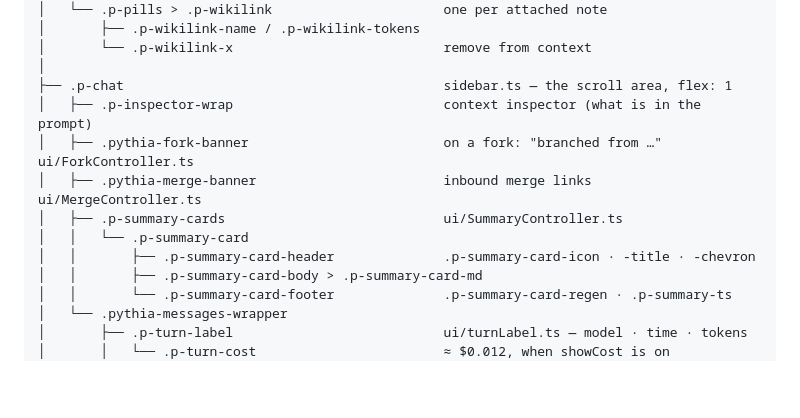
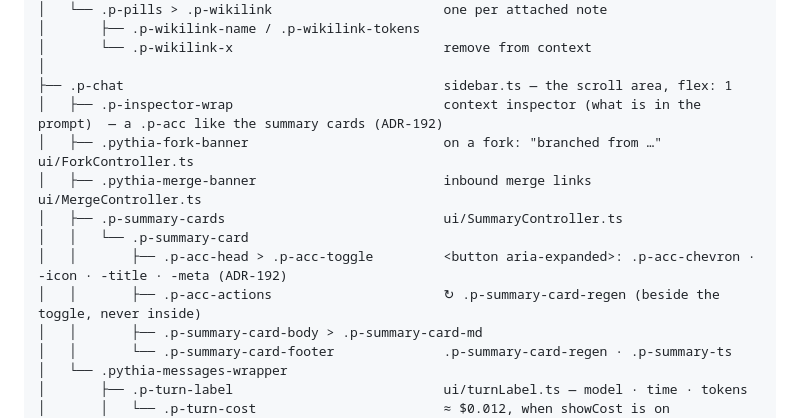
Before and after one commit to smsag/pythia, a Markdown page: docs/pythia-spec.md, the part around the change. Drawn GitHub-style; blank space fills up the shorter version.

Commit message:
docs(spec): the accordion classes in the UI map (ADR-192)
Co-Authored-By: Claude Opus 5 <noreply@anthropic.com>

```diff
--- a/docs/pythia-spec.md
+++ b/docs/pythia-spec.md
@@ -114,12 +114,13 @@ The view is one `ItemView` (`PYTHIA_VIEW_TYPE = "pythia"`), built imperatively i
 │       └── .p-wikilink-x                           remove from context
 │
 ├── .p-chat                                         sidebar.ts — the scroll area, flex: 1
-│   ├── .p-inspector-wrap                           context inspector (what is in the prompt)
+│   ├── .p-inspector-wrap                           context inspector (what is in the prompt)  — a .p-acc like the summary cards (ADR-192)
 │   ├── .pythia-fork-banner                         on a fork: "branched from …"   ui/ForkController.ts
 │   ├── .pythia-merge-banner                        inbound merge links             ui/MergeController.ts
 │   ├── .p-summary-cards                            ui/SummaryController.ts
 │   │   └── .p-summary-card
-│   │       ├── .p-summary-card-header              .p-summary-card-icon · -title · -chevron
+│   │       ├── .p-acc-head > .p-acc-toggle         <button aria-expanded>: .p-acc-chevron · -icon · -title · -meta (ADR-192)
+│   │       ├── .p-acc-actions                      ↻ .p-summary-card-regen (beside the toggle, never inside)
 │   │       ├── .p-summary-card-body > .p-summary-card-md
 │   │       └── .p-summary-card-footer              .p-summary-card-regen · .p-summary-ts
 │   └── .pythia-messages-wrapper
```
